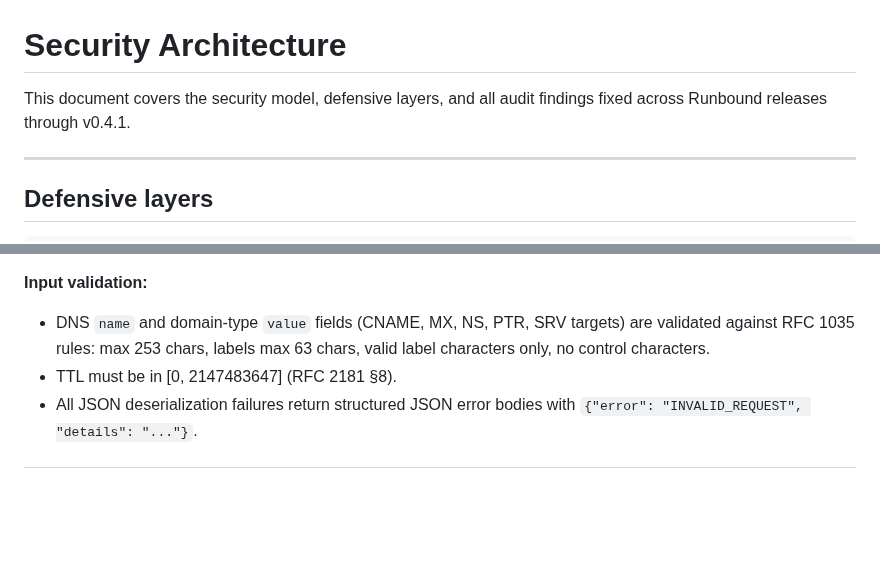
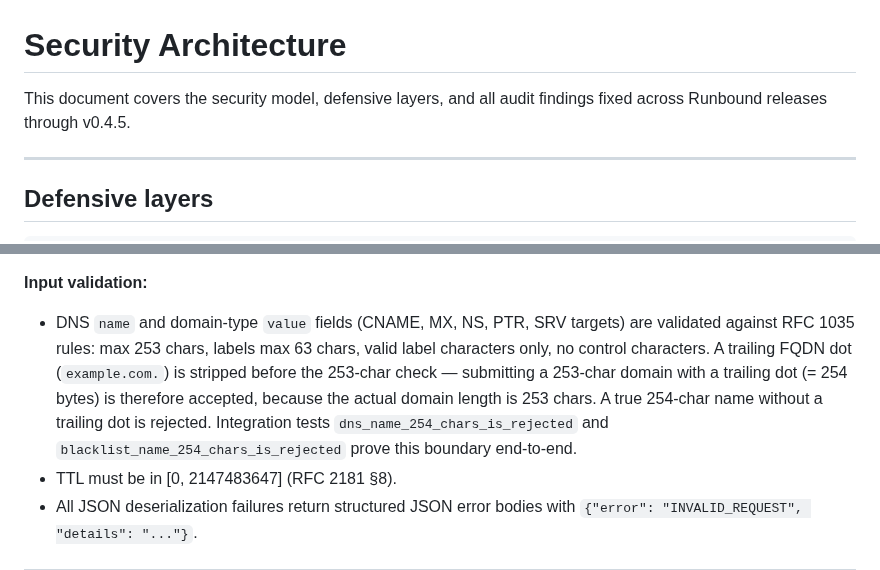
Before and after one commit to redlemonbe/Runbound, a Markdown page: docs/security.md, 2 parts joined by grey strips. Rendered like a GitHub page; blank space fills up the shorter version.

```diff
--- a/docs/security.md
+++ b/docs/security.md
@@ -1,7 +1,7 @@
 # Security Architecture
 
 This document covers the security model, defensive layers, and all audit findings
-fixed across Runbound releases through v0.4.1.
+fixed across Runbound releases through v0.4.5.
 
 ---
 
@@ -173,6 +173,11 @@ overwrite each other.
 - DNS `name` and domain-type `value` fields (CNAME, MX, NS, PTR, SRV targets)
   are validated against RFC 1035 rules: max 253 chars, labels max 63 chars,
   valid label characters only, no control characters.
+  A trailing FQDN dot (`example.com.`) is stripped before the 253-char check —
+  submitting a 253-char domain with a trailing dot (= 254 bytes) is therefore
+  accepted, because the actual domain length is 253 chars. A true 254-char name
+  without a trailing dot is rejected. Integration tests `dns_name_254_chars_is_rejected`
+  and `blacklist_name_254_chars_is_rejected` prove this boundary end-to-end.
 - TTL must be in [0, 2147483647] (RFC 2181 §8).
 - All JSON deserialization failures return structured JSON error bodies with
   `{"error": "INVALID_REQUEST", "details": "..."}`.
```
Also changed, not shown: other parts of docs/security.md (+33 -0 lines), README.md (+4 -4 lines).
